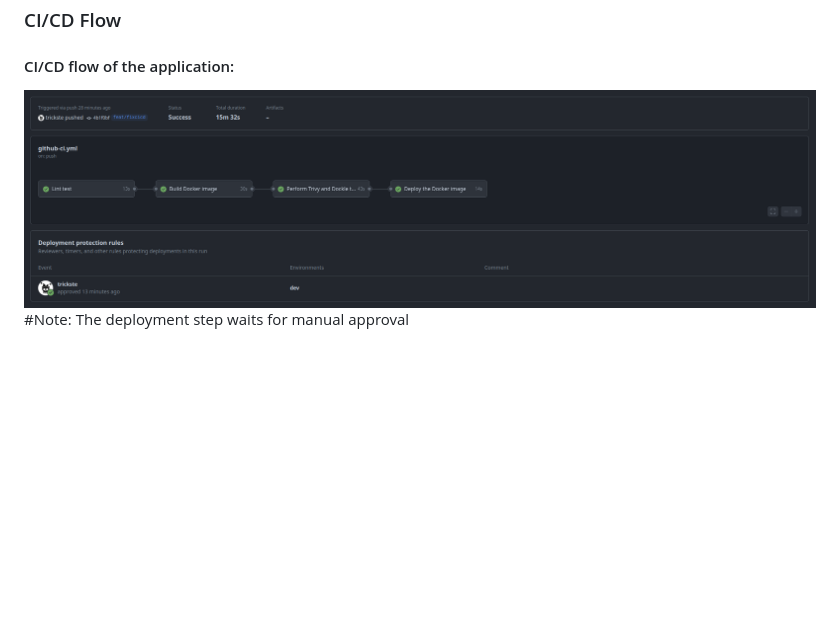
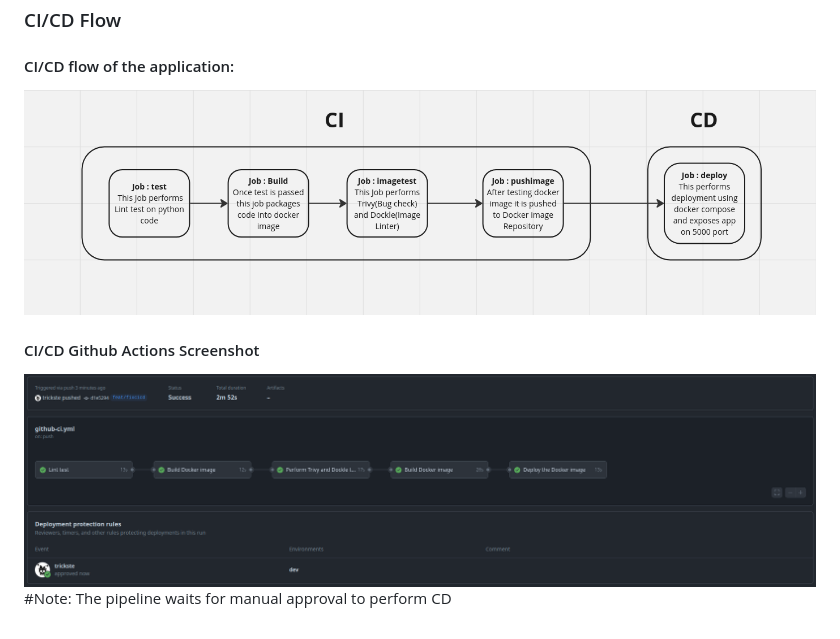
Before and after one commit to trickste/csvYaml, a Markdown page: README.md, the part around the change. Drawn GitHub-style; pictures changed too: readme-asset/cicd.png (deleted), readme-asset/cicdFlowchart.png (added), readme-asset/cicdGithub.png (added); blank space fills up the shorter version.

Commit message:
add: add readme.md and its assets

```diff
--- a/README.md
+++ b/README.md
@@ -64,5 +64,8 @@ csvYaml
 ### CI/CD Flow
 
 #### CI/CD flow of the application:
-![App - Idle](./readme-asset/cicd.png)
-#Note: The deployment step waits for manual approval
+![App - Idle](./readme-asset/cicdFlowchart.png)
+
+#### CI/CD Github Actions Screenshot
+![App - Idle](./readme-asset/cicdGithub.png)
+#Note: The pipeline waits for manual approval to perform CD
```
